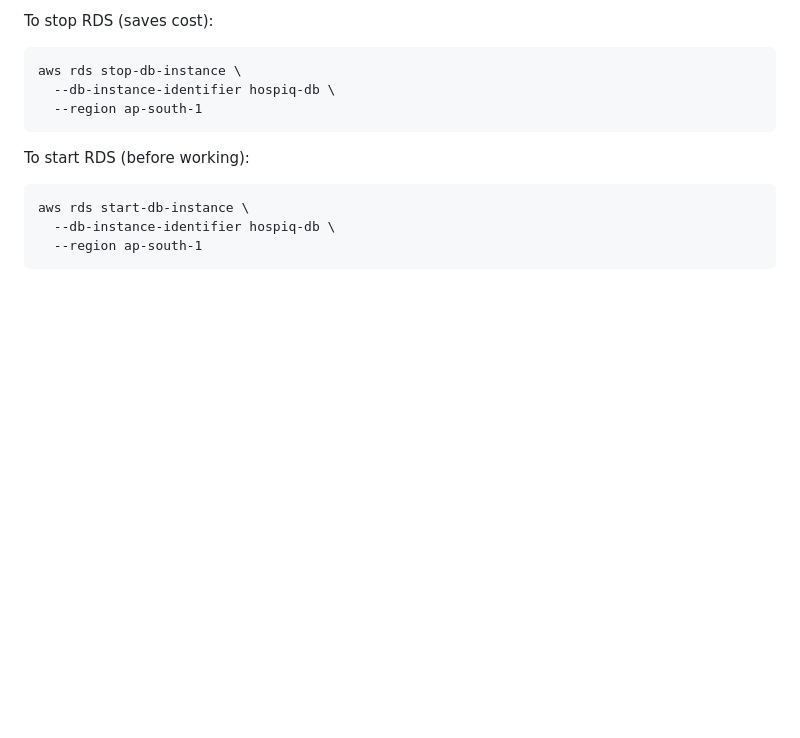
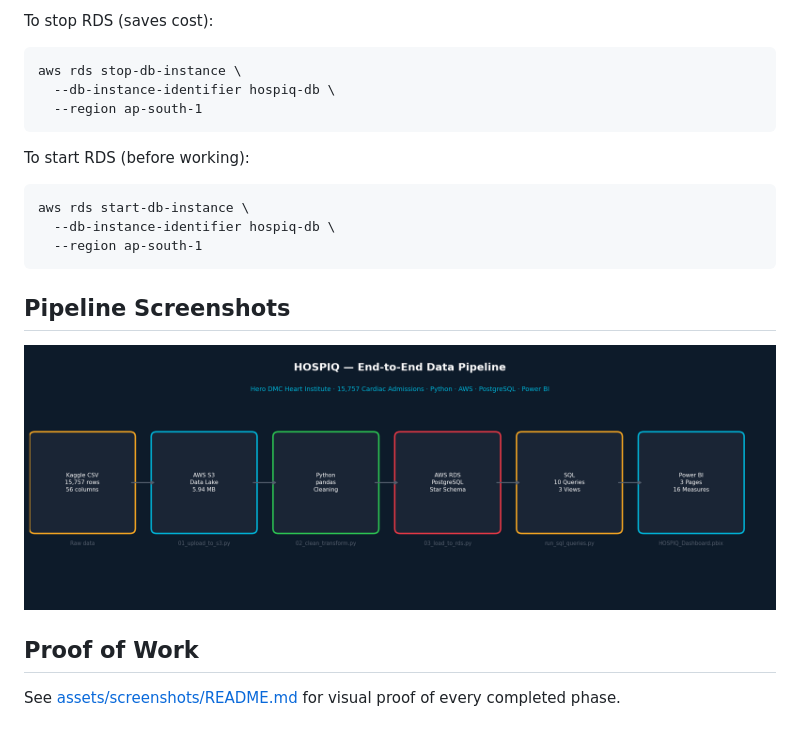
Before and after one commit to Vitthal38/hospiq-cardiac-analytics, a Markdown page: docs/ARCHITECTURE.md, the part around the change. GitHub-like rendering; pictures changed too: assets/screenshots/project_architecture_pipeline.png (added); blank space fills up the shorter version.

Commit message:
Add proof screenshots for all completed phases (EDA, cleaning, S3, DB, SQL, architecture)

````diff
--- a/docs/ARCHITECTURE.md
+++ b/docs/ARCHITECTURE.md
@@ -172,3 +172,12 @@ aws rds start-db-instance \
   --db-instance-identifier hospiq-db \
   --region ap-south-1
 ```
+
+## Pipeline Screenshots
+
+![Architecture Pipeline](../assets/screenshots/project_architecture_pipeline.png)
+
+## Proof of Work
+
+See [assets/screenshots/README.md](../assets/screenshots/README.md)
+for visual proof of every completed phase.
````
Also changed, not shown: assets/screenshots/README.md (added, +44 -0 lines), assets/screenshots/phase2_cleaning_validation.png (added), assets/screenshots/phase3_s3_bucket.png (added), assets/screenshots/phase4_database_verification.png (added), assets/screenshots/phase5_sql_results.png (added).
